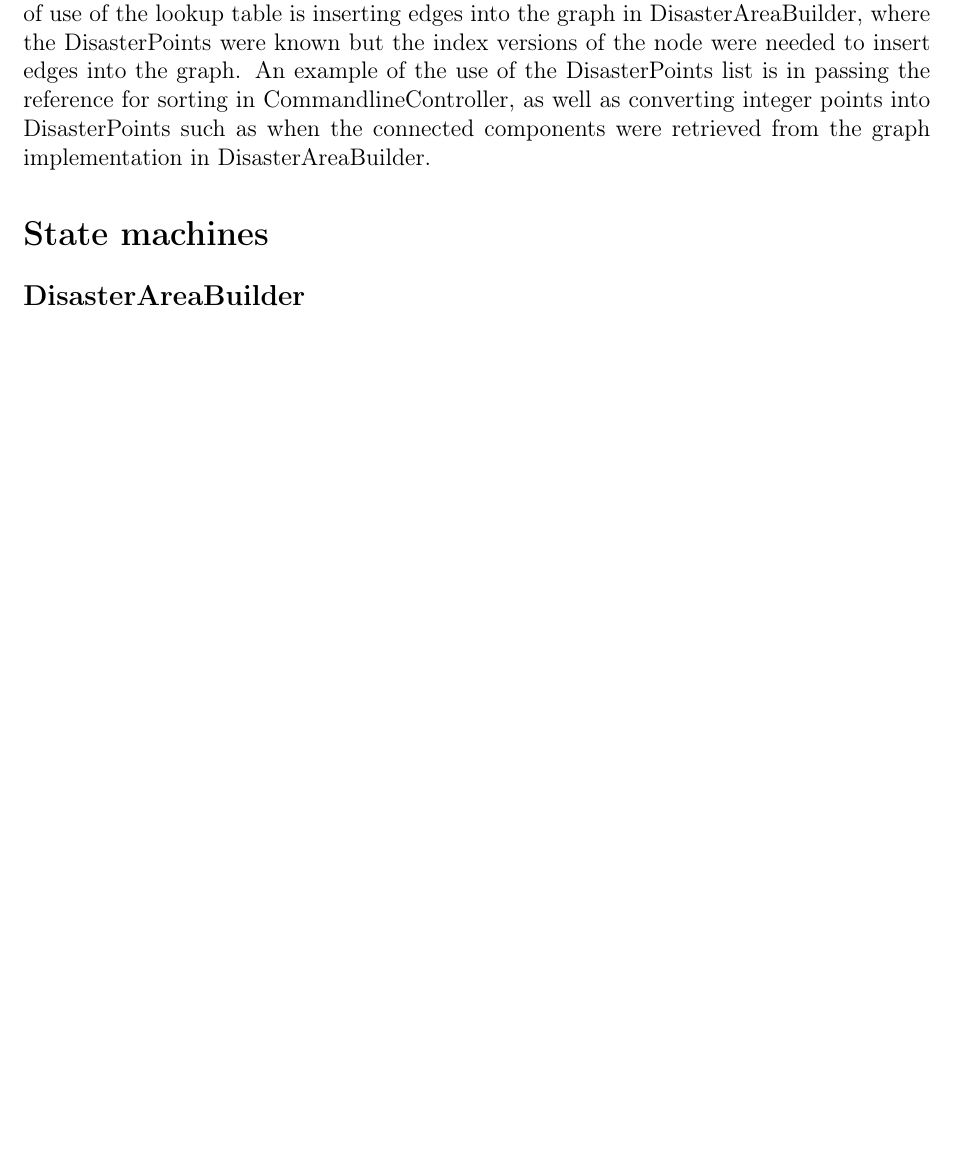
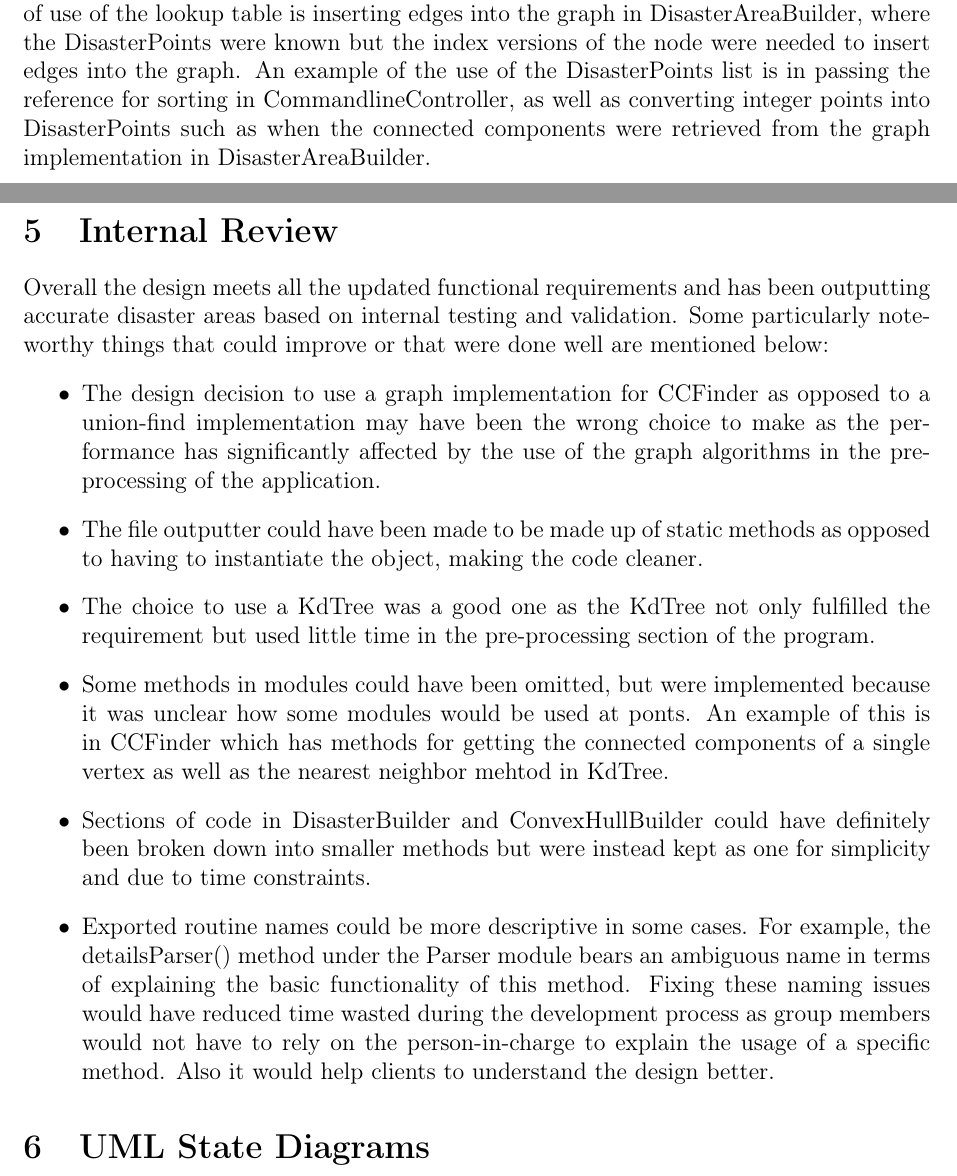
Before and after one commit to LemonU/Project-Vayu, a LaTeX document (Documentation/SDD/2XB3_GR05_SDD.tex): part of page 48 of 50 before the commit and two parts of pages 49 and 50 of 52 after it, the two joined at a grey line, cut so that both start at the same text, the shorter picture padded with empty space. Compiled offline with pdfLaTeX.

Commit message:
added internal evaluation of design

```diff
--- a/Documentation/SDD/2XB3_GR05_SDD.tex
+++ b/Documentation/SDD/2XB3_GR05_SDD.tex
@@ -1493,8 +1493,19 @@ Project: Vayu is a system which parses NCDC Storm and Weather Events Database to
 
     \paragraph{Overall Design} An important decision made with the overall design is to create a list of disaster points and a lookup table and pass references to them the primary controlling methods, namely DisasterAreaBuilder and CommandlineController. The use of both a list and a lookup table is to allow for constant time operation of getting the index representation of a DisasterPoint and getting a DisasterPoint from its index. An example of use of the lookup table is inserting edges into the graph in DisasterAreaBuilder, where the DisasterPoints were known but the index versions of the node were needed to insert edges into the graph. An example of the use of the DisasterPoints list is in passing the reference for sorting in CommandlineController, as well as converting integer points into DisasterPoints such as when the connected components were retrieved from the graph implementation in DisasterAreaBuilder.
 %\section{Review}%design review
-
-\section*{State machines}
-\subsection*{DisasterAreaBuilder}
+\newpage
+\section{Internal Review}
+
+Overall the design meets all the updated functional requirements and has been outputting accurate disaster areas based on internal testing and validation. Some particularly noteworthy things that could improve or that were done well are mentioned below:
+\begin{itemize}
+\item The design decision to use a graph implementation for CCFinder as opposed to a union-find implementation may have been the wrong choice to make as the performance has significantly affected by the use of the graph algorithms in the pre-processing of the application.
+\item The file outputter could have been made to be made up of static methods as opposed to having to instantiate the object, making the code cleaner.
+\item The choice to use a KdTree was a good one as the KdTree not only fulfilled the requirement but used little time in the pre-processing section of the program.
+\item Some methods in modules could have been omitted, but were implemented because it was unclear how some modules would be used at ponts. An example of this is in CCFinder which has methods for getting the connected components of a single vertex as well as the nearest neighbor mehtod in KdTree.
+\item Sections of code in DisasterBuilder and ConvexHullBuilder could have definitely been broken down into smaller methods but were instead kept as one for simplicity and due to time constraints.
+\item Exported routine names could be more descriptive in some cases. For example, the detailsParser() method under the Parser module bears an ambiguous name in terms of explaining the basic functionality of this method. Fixing these naming issues would have reduced time wasted during the development process as group members would not have to rely on the person-in-charge to explain the usage of a specific method. Also it would help clients to understand the design better.
+\end{itemize}
+
+\section{UML State Diagrams}
 \newpage
 \begin{figure}
```
Also changed, not shown: Documentation/SDD/2XB3_GR05_SDD.pdf, Documentation/SDD/2XB3_GR05_SDD.tex (5 more changed lines).
